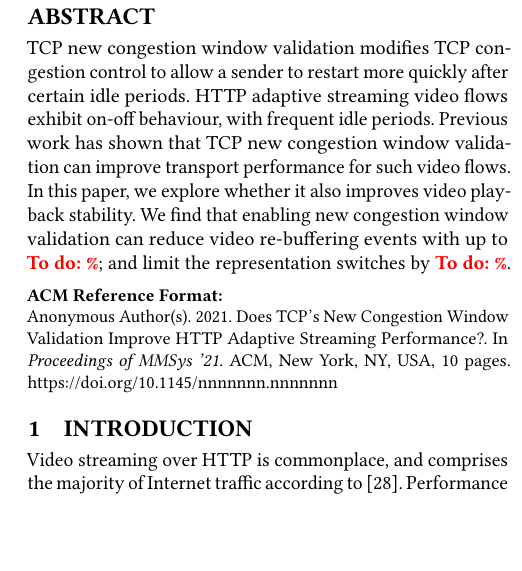
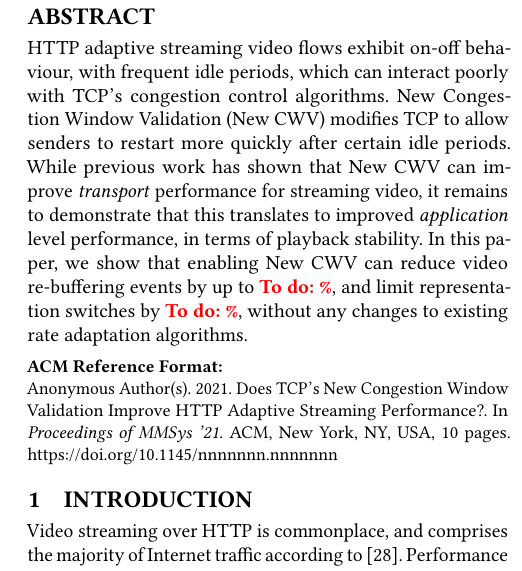
Before and after one commit to glasgow-ipl/newcwv-nossdav2022, a LaTeX paper (doc/paper/papers/paper.tex): part of one column of page 1 of 10, cut so that both start at the same text, the shorter picture padded with empty space. Compiled offline with pdfLaTeX.

Commit message:
Abstract changes

```diff
--- a/doc/paper/papers/paper.tex
+++ b/doc/paper/papers/paper.tex
@@ -224,7 +224,7 @@
 \frenchspacing
 
 % Prevent hyphenation of all upper case words:
-\uchyph=0
+%\uchyph=0
 
 % The ACM style needs \maketitle after the abstract, but the other styles
 % want it before; these macros hide the difference and are used below:
@@ -353,7 +353,8 @@
   %  - Say what your solution achieves
   %  - Say what follows from your solution
 
-  TCP new congestion window validation modifies TCP congestion control to allow a sender to restart more quickly after certain idle periods. HTTP adaptive streaming video flows exhibit on-off behaviour, with frequent idle periods. Previous work has shown that TCP new congestion window validation can improve transport performance for such video flows. In this paper, we explore whether it also improves video playback stability. We find that enabling new congestion window validation can reduce video re-buffering events with up to \todo{\%}; and limit the representation switches by \todo{\%}.
+HTTP adaptive streaming video flows exhibit on-off behaviour, with frequent idle periods, which can interact poorly with TCP's congestion control algorithms. New Congestion Window Validation (New CWV) modifies TCP to allow senders to restart more quickly after certain idle periods. While previous work has shown that New CWV can improve \emph{transport} performance for streaming video, it remains to demonstrate that this translates to improved \emph{application} level performance, in terms of playback stability. In this paper, we show that enabling New CWV can reduce video re-buffering events by up to \todo{\%}, and limit representation switches by \todo{\%}, without any changes to existing
+rate adaptation algorithms.
 
 \end{abstract}
 \maketitleACM
```
